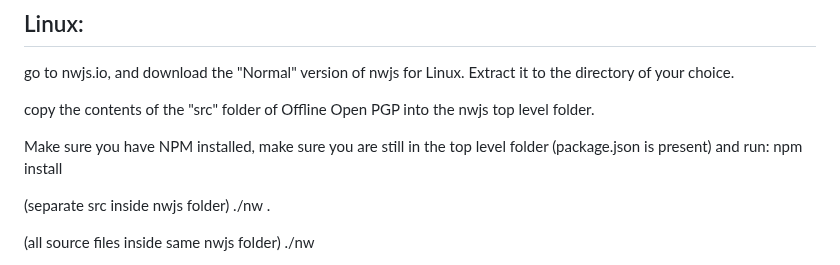
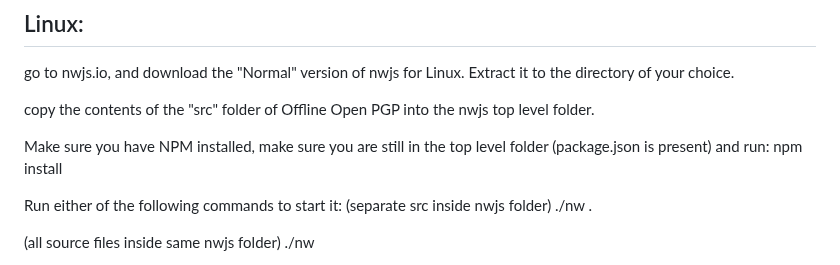
Before and after one commit to McZazz/OfflineOpenPGP, a Markdown page: README.md, the part around the change. Rendered like a GitHub page.

```diff
--- a/README.md
+++ b/README.md
@@ -60,6 +60,7 @@ copy the contents of the "src" folder of Offline Open PGP into the nwjs top leve
 Make sure you have NPM installed, make sure you are still in the top level folder (package.json is present) and run:
 npm install
 
+Run either of the following commands to start it:
 (separate src inside nwjs folder)
 ./nw .
 
```
